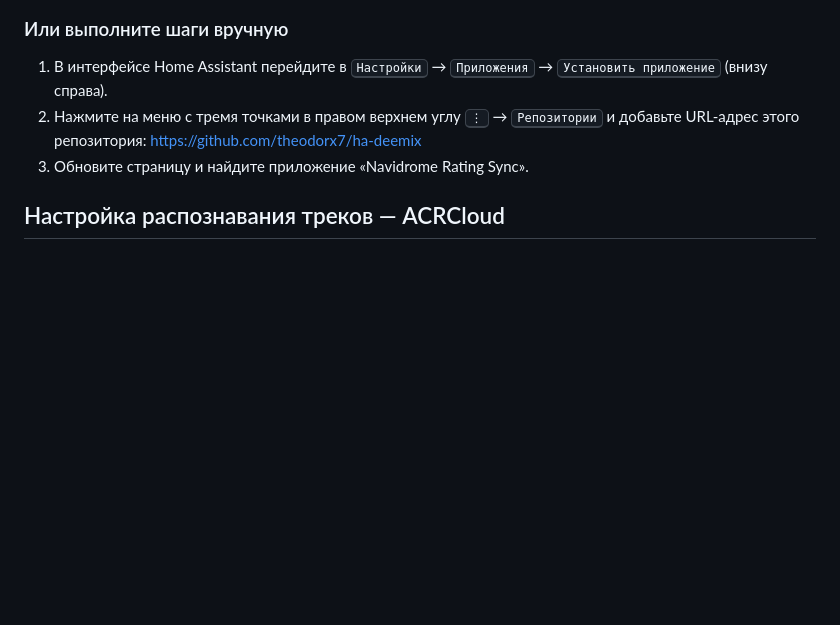
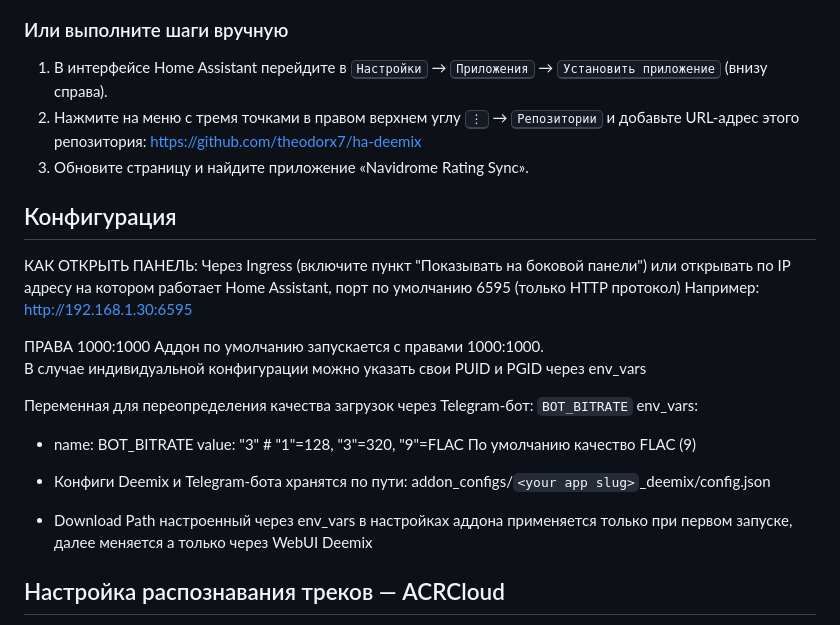
Before and after one commit to theodorx7/ha-deemix, a Markdown page: README_RU.md, the part around the change. Drawn GitHub-style; blank space fills up the shorter version.

```diff
--- a/README_RU.md
+++ b/README_RU.md
@@ -66,6 +66,29 @@ https://my.home-assistant.io/redirect/supervisor_add_addon_repository/?repositor
 
 
 
+## Конфигурация
+КАК ОТКРЫТЬ ПАНЕЛЬ:
+Через Ingress (включите пункт "Показывать на боковой панели")
+или открывать по IP адресу на котором работает Home Assistant, порт по умолчанию 6595 (только HTTP протокол)
+Например: http://192.168.1.30:6595
+
+
+ПРАВА 1000:1000
+Аддон по умолчанию запускается с правами 1000:1000.
+В случае индивидуальной конфигурации можно указать свои PUID и PGID через env_vars
+
+Переменная для переопределения качества загрузок через Telegram-бот: `BOT_BITRATE`
+env_vars:
+  - name: BOT_BITRATE
+    value: "3"  # "1"=128, "3"=320, "9"=FLAC
+По умолчанию качество FLAC (9)
+
+- Конфиги Deemix и Telegram-бота хранятся по пути: addon_configs/`<your app slug>`_deemix/config.json
+
+- Download Path настроенный через env_vars в настройках аддона применяется только при первом запуске, далее меняется а только через WebUI Deemix
+
+
+
 ## Настройка распознавания треков — ACRCloud
 Зарегистрируйте аккаунт в сервисе ACRCloud -> https://console.acrcloud.com
 Откройте ACRCloud Console  -> Раздел "Audio & Video Recognition":
```
